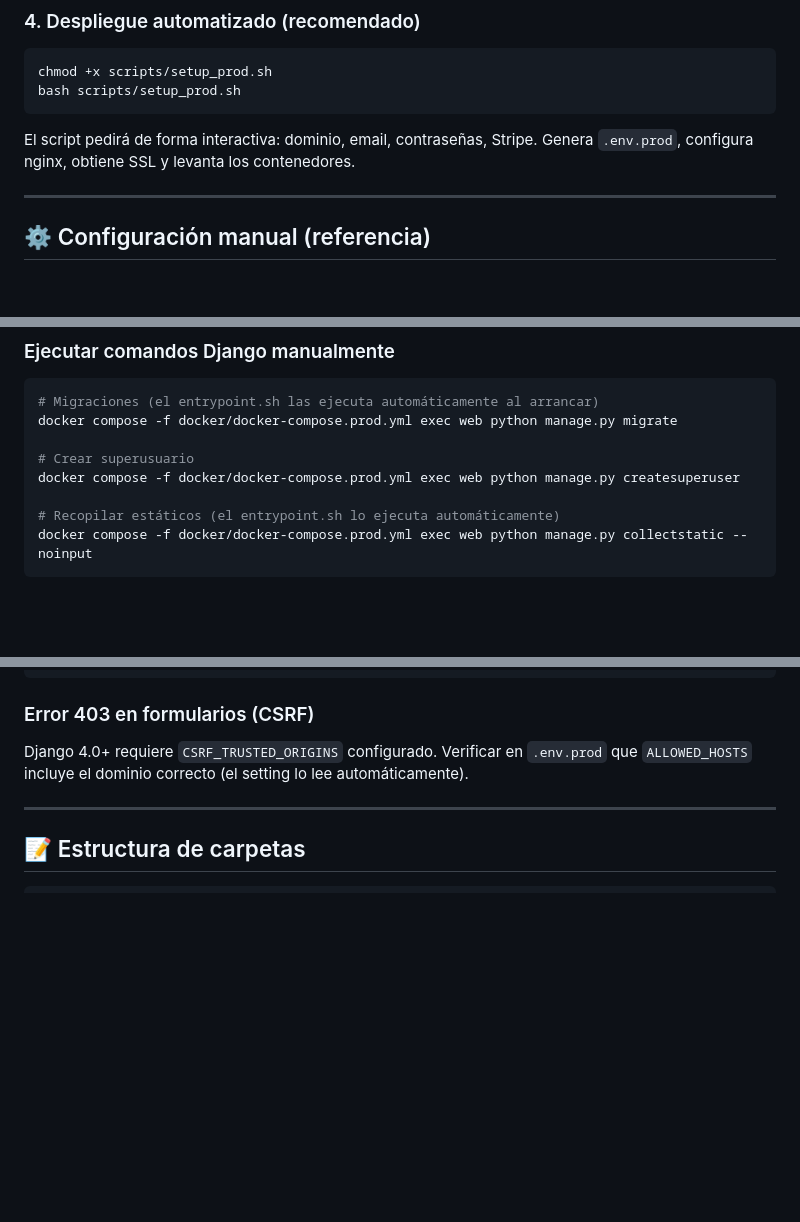
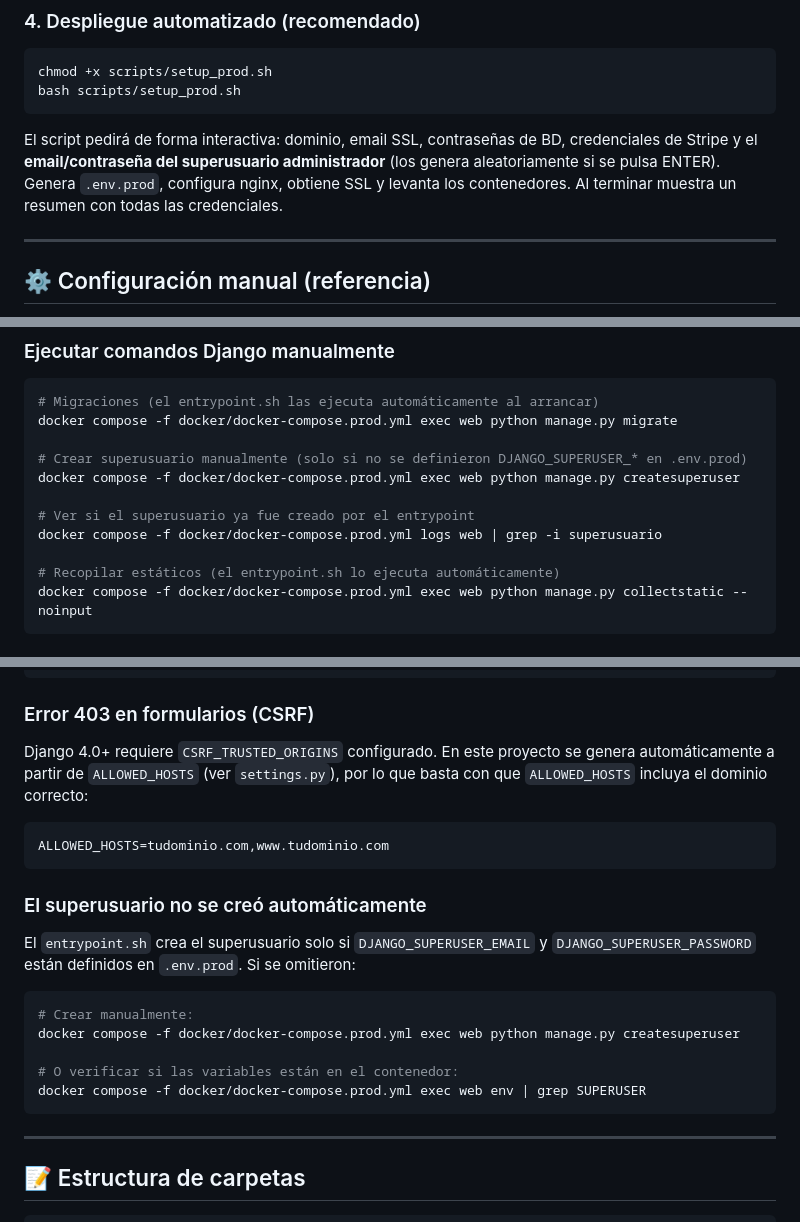
Before and after one commit to Nicant0/true-frameffx, a Markdown page: proyecto-frameffx/DEPLOYMENT.md, 3 parts joined by grey strips. GitHub-like rendering; blank space fills up the shorter version.

````diff
--- a/proyecto-frameffx/DEPLOYMENT.md
+++ b/proyecto-frameffx/DEPLOYMENT.md
@@ -62,8 +62,7 @@ chmod +x scripts/setup_prod.sh
 bash scripts/setup_prod.sh
 ```
 
-El script pedirá de forma interactiva: dominio, email, contraseñas, Stripe.
-Genera `.env.prod`, configura nginx, obtiene SSL y levanta los contenedores.
+El script pedirá de forma interactiva: dominio, email SSL, contraseñas de BD, credenciales de Stripe y el **email/contraseña del superusuario administrador** (los genera aleatoriamente si se pulsa ENTER). Genera `.env.prod`, configura nginx, obtiene SSL y levanta los contenedores. Al terminar muestra un resumen con todas las credenciales.
 
 ---
 
@@ -189,8 +188,11 @@ docker compose -f docker/docker-compose.prod.yml logs -f web
 # Migraciones (el entrypoint.sh las ejecuta automáticamente al arrancar)
 docker compose -f docker/docker-compose.prod.yml exec web python manage.py migrate
 
-# Crear superusuario
+# Crear superusuario manualmente (solo si no se definieron DJANGO_SUPERUSER_* en .env.prod)
 docker compose -f docker/docker-compose.prod.yml exec web python manage.py createsuperuser
+
+# Ver si el superusuario ya fue creado por el entrypoint
+docker compose -f docker/docker-compose.prod.yml logs web | grep -i superusuario
 
 # Recopilar estáticos (el entrypoint.sh lo ejecuta automáticamente)
 docker compose -f docker/docker-compose.prod.yml exec web python manage.py collectstatic --noinput
@@ -305,8 +307,23 @@ ls -la docker/certbot/conf/live/tudominio.com/
 
 ### Error 403 en formularios (CSRF)
 
-Django 4.0+ requiere `CSRF_TRUSTED_ORIGINS` configurado. Verificar en `.env.prod`
-que `ALLOWED_HOSTS` incluye el dominio correcto (el setting lo lee automáticamente).
+Django 4.0+ requiere `CSRF_TRUSTED_ORIGINS` configurado. En este proyecto se genera automáticamente a partir de `ALLOWED_HOSTS` (ver `settings.py`), por lo que basta con que `ALLOWED_HOSTS` incluya el dominio correcto:
+
+```env
+ALLOWED_HOSTS=tudominio.com,www.tudominio.com
+```
+
+### El superusuario no se creó automáticamente
+
+El `entrypoint.sh` crea el superusuario solo si `DJANGO_SUPERUSER_EMAIL` y `DJANGO_SUPERUSER_PASSWORD` están definidos en `.env.prod`. Si se omitieron:
+
+```bash
+# Crear manualmente:
+docker compose -f docker/docker-compose.prod.yml exec web python manage.py createsuperuser
+
+# O verificar si las variables están en el contenedor:
+docker compose -f docker/docker-compose.prod.yml exec web env | grep SUPERUSER
+```
 
 ---
 
````
Also changed, not shown: proyecto-frameffx/DOCUMENTACION.md (+62 -13 lines), proyecto-frameffx/INICIO_RAPIDO.md (+6 -0 lines).
